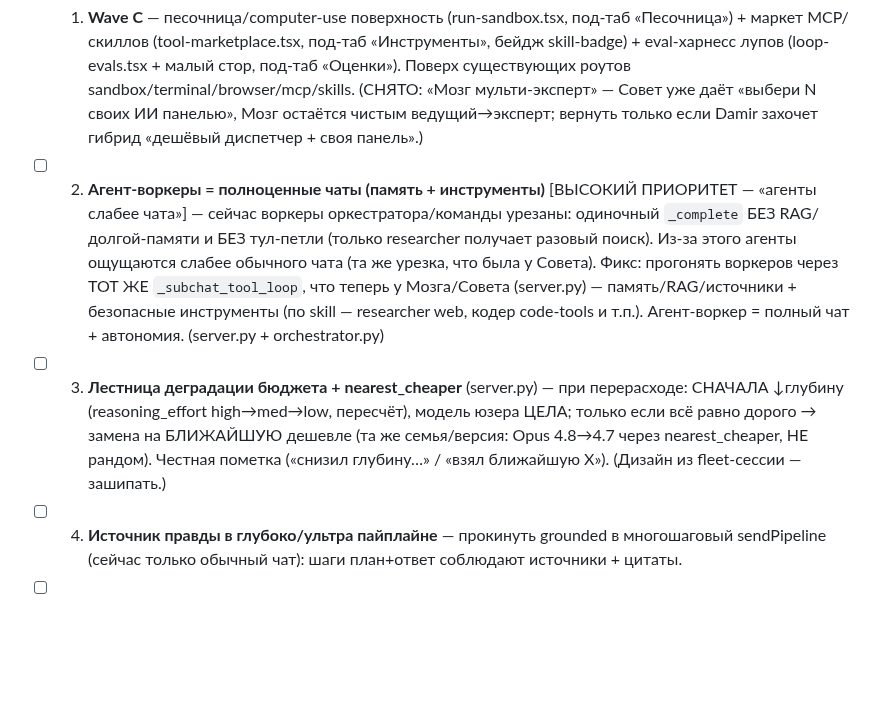
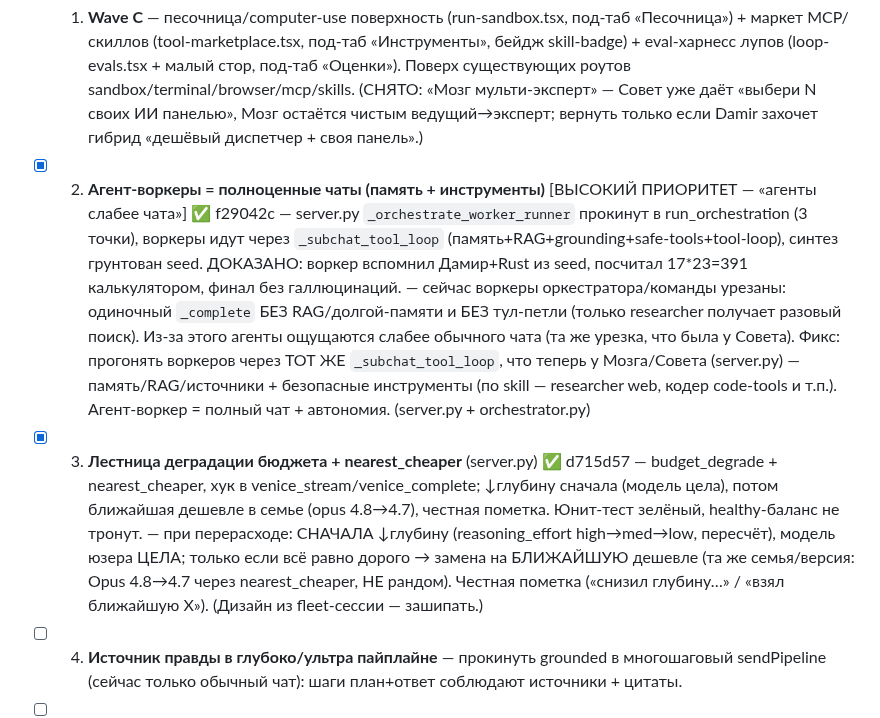
Before and after one commit to d14life/taiga-backend, a Markdown page: FINISH-ALL.md, the part around the change. Drawn GitHub-style; blank space fills up the shorter version.

```diff
--- a/FINISH-ALL.md
+++ b/FINISH-ALL.md
@@ -4,8 +4,8 @@
 
 - [x] 1. **Wave C** — песочница/computer-use поверхность (run-sandbox.tsx, под-таб «Песочница») + маркет MCP/скиллов (tool-marketplace.tsx, под-таб «Инструменты», бейдж skill-badge) + eval-харнесс лупов (loop-evals.tsx + малый стор, под-таб «Оценки»). Поверх существующих роутов sandbox/terminal/browser/mcp/skills.
   (СНЯТО: «Мозг мульти-эксперт» — Совет уже даёт «выбери N своих ИИ панелью», Мозг остаётся чистым ведущий→эксперт; вернуть только если Damir захочет гибрид «дешёвый диспетчер + своя панель».)
-- [ ] 2. **Агент-воркеры = полноценные чаты (память + инструменты)** [ВЫСОКИЙ ПРИОРИТЕТ — «агенты слабее чата»] — сейчас воркеры оркестратора/команды урезаны: одиночный `_complete` БЕЗ RAG/долгой-памяти и БЕЗ тул-петли (только researcher получает разовый поиск). Из-за этого агенты ощущаются слабее обычного чата (та же урезка, что была у Совета). Фикс: прогонять воркеров через ТОТ ЖЕ `_subchat_tool_loop`, что теперь у Мозга/Совета (server.py) — память/RAG/источники + безопасные инструменты (по skill — researcher web, кодер code-tools и т.п.). Агент-воркер = полный чат + автономия. (server.py + orchestrator.py)
-- [ ] 3. **Лестница деградации бюджета + nearest_cheaper** (server.py) — при перерасходе: СНАЧАЛА ↓глубину (reasoning_effort high→med→low, пересчёт), модель юзера ЦЕЛА; только если всё равно дорого → замена на БЛИЖАЙШУЮ дешевле (та же семья/версия: Opus 4.8→4.7 через nearest_cheaper, НЕ рандом). Честная пометка («снизил глубину…» / «взял ближайшую X»). (Дизайн из fleet-сессии — зашипать.)
+- [x] 2. **Агент-воркеры = полноценные чаты (память + инструменты)** [ВЫСОКИЙ ПРИОРИТЕТ — «агенты слабее чата»] ✅ f29042c — server.py `_orchestrate_worker_runner` прокинут в run_orchestration (3 точки), воркеры идут через `_subchat_tool_loop` (память+RAG+grounding+safe-tools+tool-loop), синтез грунтован seed. ДОКАЗАНО: воркер вспомнил Дамир+Rust из seed, посчитал 17*23=391 калькулятором, финал без галлюцинаций. — сейчас воркеры оркестратора/команды урезаны: одиночный `_complete` БЕЗ RAG/долгой-памяти и БЕЗ тул-петли (только researcher получает разовый поиск). Из-за этого агенты ощущаются слабее обычного чата (та же урезка, что была у Совета). Фикс: прогонять воркеров через ТОТ ЖЕ `_subchat_tool_loop`, что теперь у Мозга/Совета (server.py) — память/RAG/источники + безопасные инструменты (по skill — researcher web, кодер code-tools и т.п.). Агент-воркер = полный чат + автономия. (server.py + orchestrator.py)
+- [x] 3. **Лестница деградации бюджета + nearest_cheaper** (server.py) ✅ d715d57 — budget_degrade + nearest_cheaper, хук в venice_stream/venice_complete; ↓глубину сначала (модель цела), потом ближайшая дешевле в семье (opus 4.8→4.7), честная пометка. Юнит-тест зелёный, healthy-баланс не тронут. — при перерасходе: СНАЧАЛА ↓глубину (reasoning_effort high→med→low, пересчёт), модель юзера ЦЕЛА; только если всё равно дорого → замена на БЛИЖАЙШУЮ дешевле (та же семья/версия: Opus 4.8→4.7 через nearest_cheaper, НЕ рандом). Честная пометка («снизил глубину…» / «взял ближайшую X»). (Дизайн из fleet-сессии — зашипать.)
 - [ ] 4. **Источник правды в глубоко/ультра пайплайне** — прокинуть grounded в многошаговый sendPipeline (сейчас только обычный чат): шаги план+ответ соблюдают источники + цитаты.
 - [ ] 5. **Опция «думать Мозгом/Советом» при «Сделать агентом»** — на промоуте чата в агента дать выбор режима мышления воркеров: обычно / Мозгом (леадер→эксперты на каждом шаге) / Советом (панель). Опционально, дороже по токенам — честно показать оценку стоимости, не форсить. (chat.tsx промоут + orchestrator режим воркера)
 - [ ] 6. **РЕДИЗАЙН АГЕНТ-ТАБА (Paperclip-уровень) — ПОСЛЕДНИМ** — пересобрать визуал агент-таба в цельный agent-OS дашборд: левый рельс (агенты/прогоны), дашборд (живые прогоны, графики Run Activity / Issues by Priority/Status / Success Rate, недавние), полированные панели; ВСЕ фичи (Режимы/Команда/Оркестратор/Лупы/Автоматизации/Задачи/Прогоны/Ralph/Источник-правды/Песочница/Инструменты/Оценки/док/реплей) внутри. Дизайн-скиллы: /frontend-design /refero-design /stitch-design-taste /design-taste-frontend через Skill-tool ЕСЛИ доступны, иначе userSettings:high-end-visual-design + impeccable. Референсы из refero MCP (mcp__refero__refero_search_screens «agent dashboard / AI ops console»). Новые компоненты параллельными агентами → интеграция в chat.tsx (заменить плоскую под-навигацию, СОХРАНИТЬ доступ ко всему) → проверка → коммит зелёного. Премиум-тёмный, русский, motion, без AI-слопа.
```
